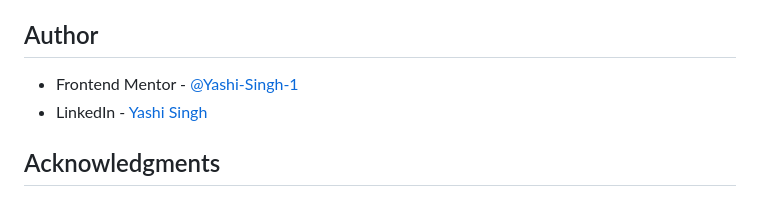
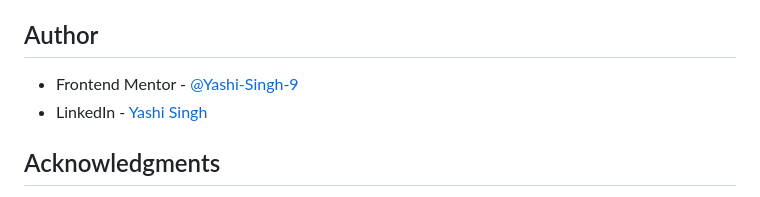
Before and after one commit to Yashi-Singh-9/Testimonials-Grid-Section, a Markdown page: README.md, the part around the change printed below. Rendered like a GitHub page.

```diff
--- a/README.md
+++ b/README.md
@@ -75,7 +75,7 @@ The styles that I have used please refer to [Style Guide](style-guide.md)
 
 ## Author
 
-- Frontend Mentor - [@Yashi-Singh-1](https://www.frontendmentor.io/profile/Yashi-Singh-1)
+- Frontend Mentor - [@Yashi-Singh-9](https://www.frontendmentor.io/profile/Yashi-Singh-9)
 - LinkedIn - [Yashi Singh](https://www.linkedin.com/in/yashi-singh-b4143a246)
 
 ## Acknowledgments
```
Also changed, not shown: other parts of README.md (+1 -1 lines).
